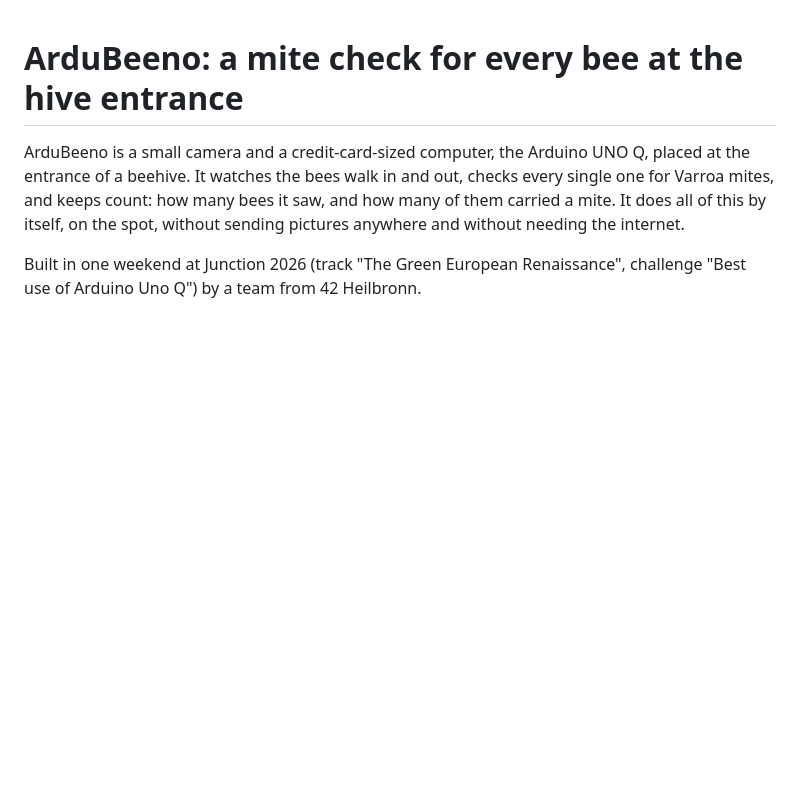
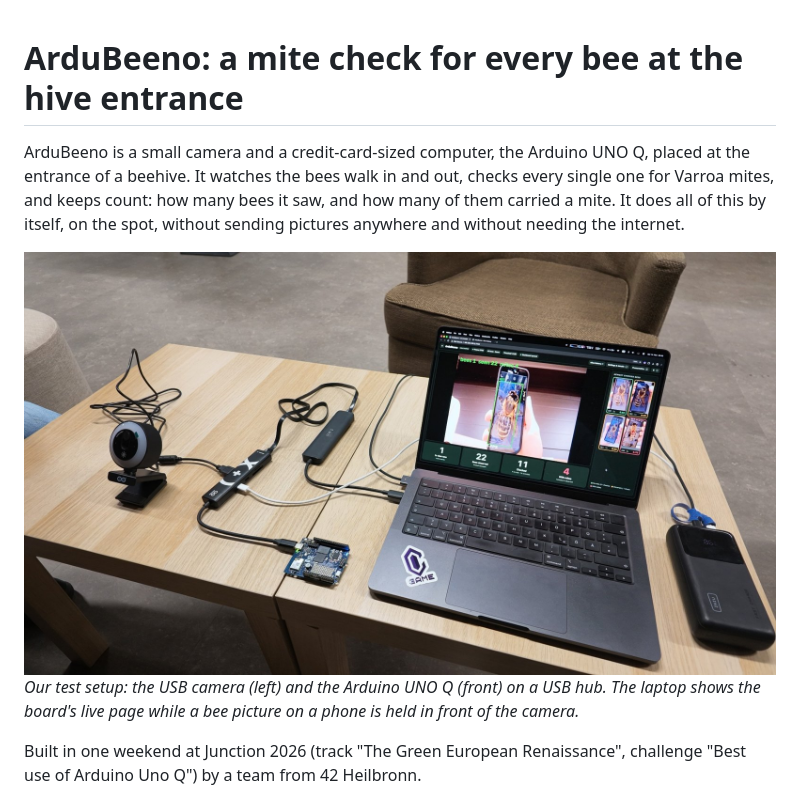
Before and after one commit to junction2026jplf/ardubeeno, a Markdown page: README.md, the part around one of its changes. GitHub-like rendering; pictures changed too: docs/images/setup.jpg (added); blank space fills up the shorter version.

```diff
--- a/README.md
+++ b/README.md
@@ -4,6 +4,10 @@ ArduBeeno is a small camera and a credit-card-sized computer, the Arduino UNO Q,
 beehive. It watches the bees walk in and out, checks every single one for Varroa mites, and keeps count: how many
 bees it saw, and how many of them carried a mite. It does all of this by itself, on the spot, without sending
 pictures anywhere and without needing the internet.
+
+![The ArduBeeno setup: a USB camera and the Arduino UNO Q on a USB hub, with the live page on the laptop](docs/images/setup.jpg)
+*Our test setup: the USB camera (left) and the Arduino UNO Q (front) on a USB hub. The laptop shows the board's live
+page while a bee picture on a phone is held in front of the camera.*
 
 Built in one weekend at Junction 2026 (track "The Green European Renaissance", challenge "Best use of Arduino Uno Q")
 by a team from 42 Heilbronn.
```
Also changed, not shown: other parts of README.md (+9 -0 lines), docs/images/dashboard.jpg (added), docs/images/live-page.jpg (added).
